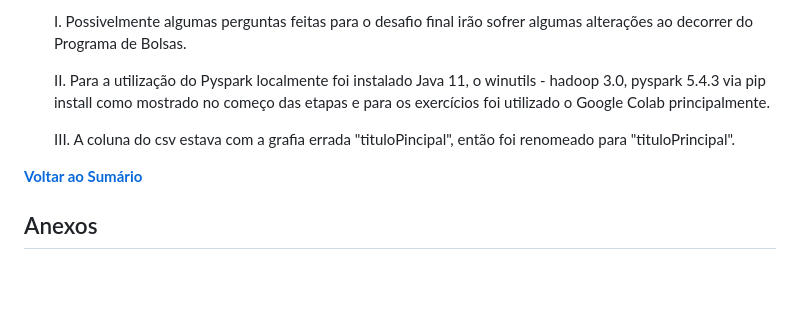
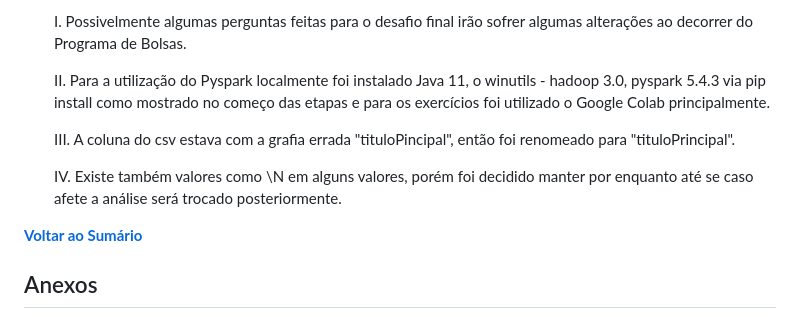
Before and after one commit to LeonardoMOH/PB-COMPASS_UOL-LEONARDO_OHAMA, a Markdown page: Sprint 8/Desafio/README.md, the part around the change. GitHub-like rendering; blank space fills up the shorter version.

Commit message:
Atualizacao Sprint 08

```diff
--- a/Sprint 8/Desafio/README.md
+++ b/Sprint 8/Desafio/README.md
@@ -224,6 +224,8 @@ Explicação do desenvolvimento da extração dos dados dos filmes pela API TMDB
 
     III. A coluna do csv estava com a grafia errada "tituloPincipal", então foi renomeado para "tituloPrincipal".
 
+    IV. Existe também valores como \\N em alguns valores, porém foi decidido manter por enquanto até se caso afete a análise será trocado posteriormente.
+
 [**Voltar ao Sumário**](#sumário)
 
 ## Anexos
```
Also changed, not shown: Sprint 8/README.md (+2 -2 lines).
